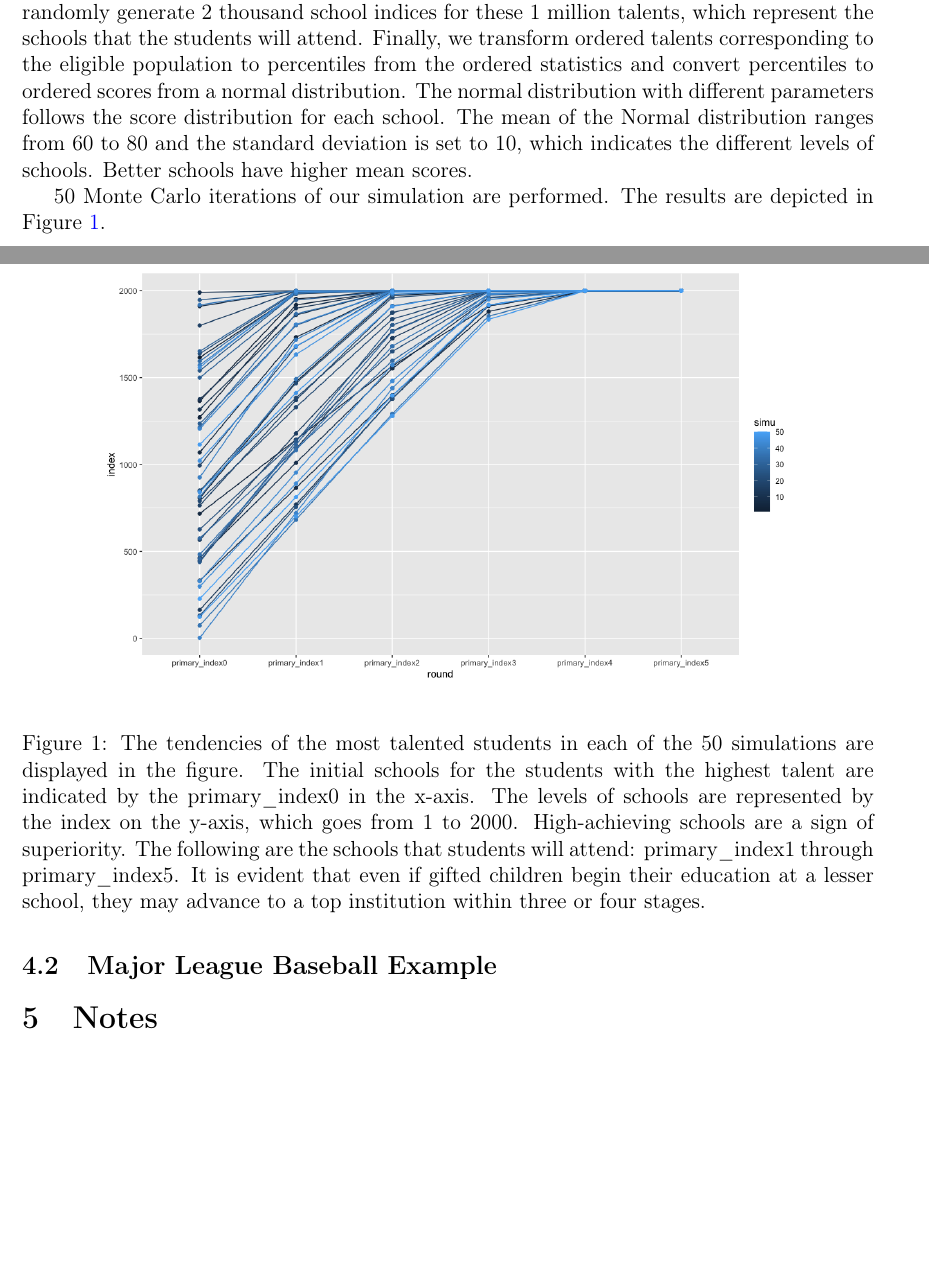
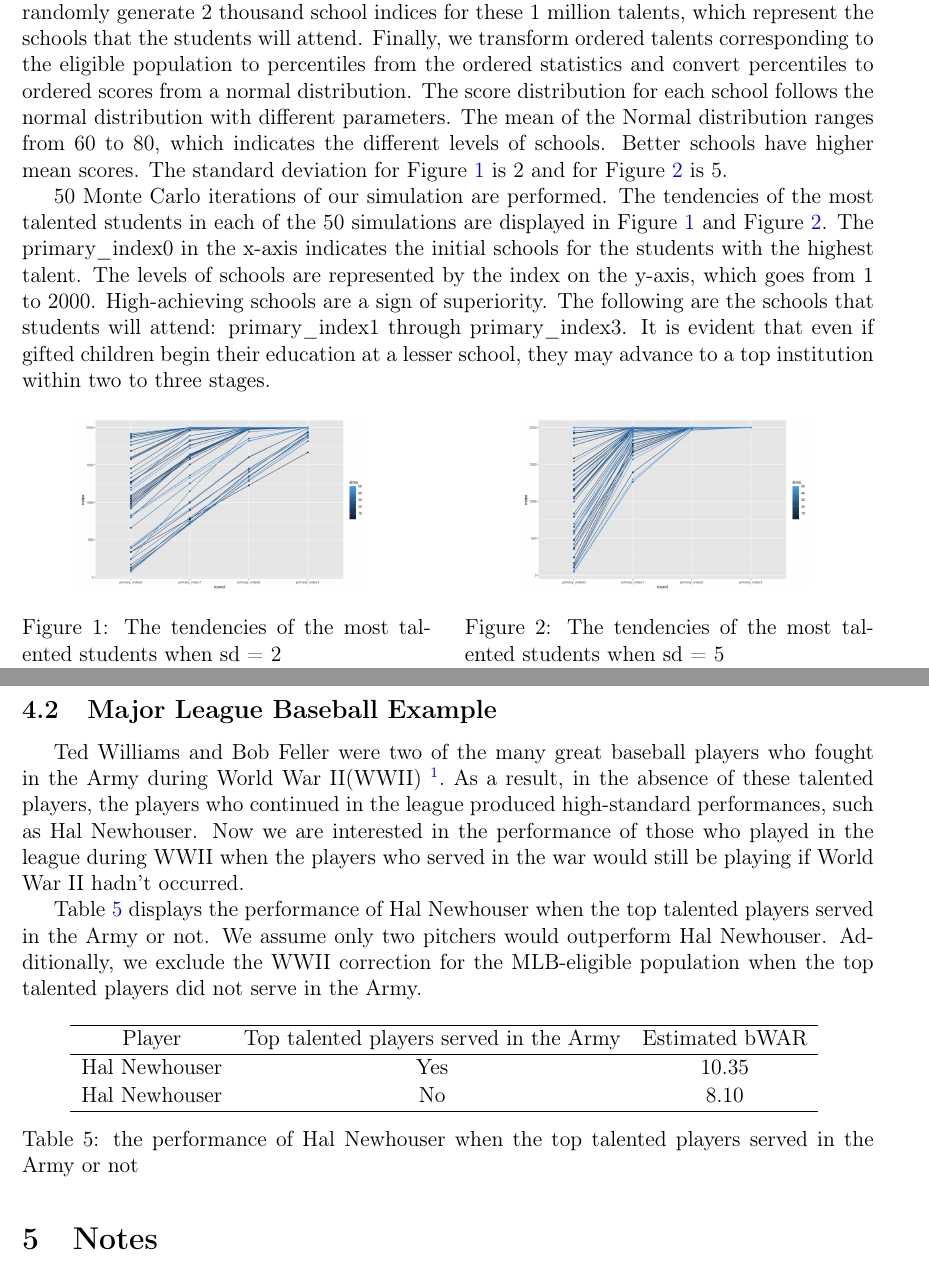
Before and after one commit to DEck13/full_house_model, a LaTeX paper (eck2023draft.tex): two parts of pages 14 and 15 of 16, joined at a grey line, cut so that both start at the same text, the shorter picture padded with empty space. Compiled offline with pdfLaTeX.

Commit message:
Add files via upload

```diff
--- a/eck2023draft.tex
+++ b/eck2023draft.tex
@@ -706,49 +706,57 @@ $\sigma_1 = 1, \sigma_2 = 1, n_1 = 100, n_2 = 10$ & 0.259 & 0.259 \\
 
 \subsection{Educational Attainment Simulation}
 
-Our Gould paradox is validated by simulating the process of students moving on to the next level of education. First, we randomly generate 1 million talents from Pareto distribution, which corresponds to the 1 million talents of primary school students. Then we randomly generate 2 thousand school indices for these 1 million talents, which represent the schools that the students will attend. Finally, we transform ordered talents corresponding to the eligible population to percentiles from the ordered statistics and convert percentiles to ordered scores from a normal distribution. The normal distribution with different parameters follows the score distribution for each school. The mean of the Normal distribution ranges from 60 to 80 and the standard deviation is set to 10, which indicates the different levels of schools. Better schools have higher mean scores.
+Our Gould paradox is validated by simulating the process of students moving on to the next level of education. First, we randomly generate 1 million talents from Pareto distribution, which corresponds to the 1 million talents of primary school students. Then we randomly generate 2 thousand school indices for these 1 million talents, which represent the schools that the students will attend. Finally, we transform ordered talents corresponding to the eligible population to percentiles from the ordered statistics and convert percentiles to ordered scores from a normal distribution. The score distribution for each school follows the normal distribution with different parameters. The mean of the Normal distribution ranges from 60 to 80, which indicates the different levels of schools. Better schools have higher mean scores. The standard deviation for Figure \ref{Fig:education1} is 2 and for Figure \ref{Fig:education2} is 5.
 
 %When compared to other students, we wonder if the most talented primary student has lower scores with a larger mean of normal distribution. In other words, we wonder if the most talented primary student, who attends a better school, still underperforms the students who attend schools with lower mean scores.
 
-50 Monte Carlo iterations of our simulation are performed. The results are depicted in Figure \ref{Fig:education}.
+50 Monte Carlo iterations of our simulation are performed. The tendencies of the most talented students in each of the 50 simulations are displayed in Figure \ref{Fig:education1} and Figure \ref{Fig:education2}. The primary\_index0 in the x-axis indicates the initial schools for the students with the highest talent. The levels of schools are represented by the index on the y-axis, which goes from 1 to 2000. High-achieving schools are a sign of superiority. The following are the schools that students will attend: primary\_index1 through primary\_index3. It is evident that even if gifted children begin their education at a lesser school, they may advance to a top institution within two to three stages.
+\begin{figure}[H]
+   \begin{minipage}{0.48\textwidth}
+     \centering
+     \includegraphics[width=.7\linewidth]{education1}
+     \caption{The tendencies of the most talented students when sd = 2}\label{Fig:education1}
+   \end{minipage}\hfill
+   \begin{minipage}{0.48\textwidth}
+     \centering
+     \includegraphics[width=.7\linewidth]{education2}
+     \caption{The tendencies of the most talented students when sd = 5}\label{Fig:education2}
+   \end{minipage}
 
-\begin{figure}[H]
-\begin{center}
-\includegraphics[scale = 0.38]{education}
-\end{center}
-\caption{The tendencies of the most talented students in each of the 50 simulations are displayed in the figure. The initial schools for the students with the highest talent are indicated by the primary\_index0 in the x-axis. The levels of schools are represented by the index on the y-axis, which goes from 1 to 2000. High-achieving schools are a sign of superiority. The following are the schools that students will attend: primary\_index1 through primary\_index5. It is evident that even if gifted children begin their education at a lesser school, they may advance to a top institution within three or four stages. }
-\label{Fig:education}
 \end{figure}
+
+
+%\begin{figure}[H]
+%\begin{center}
+%\includegraphics[scale = 0.38]{education}
+%\end{center}
+%\caption{The tendencies of the most talented students in each of the 50 simulations are displayed in the figure. The initial schools for the students with the highest talent are indicated by the primary\_index0 in the x-axis. The levels of schools are represented by the index on the y-axis, which goes from 1 to 2000. High-achieving schools are a sign of superiority. The following are the schools that students will attend: primary\_index1 through primary\_index5. It is evident that even if gifted children begin their education at a lesser school, they may advance to a top institution within three or four stages. }
+%\label{Fig:education}
+%\end{figure}
 
 
 
 
-%\begin{table}[H]
-%\centering
-%		\begin{tabular}{cc}
-%		\hline
-%		 num of talent paradox happen & average of $\mu$ of dist that generate top 10 scores \\
-%		 \hline
-%		 3435 & 79.38269 \\
-%		 2477 & 79.62781 \\
-%		 3386 & 78.96648 \\
-%		 37 & 78.26713 \\
-%		 1995 & 79.67984 \\
-%		 3498 & 79.59680 \\
-%		 74852 & 78.81841 \\
-%		 5272 & 79.00650 \\
-%		 970 & 79.41571 \\
-%		 302 & 79.58979 \\
-%		 \hline
-%		 \end{tabular}
-%		 \caption{The first column shows the number of primary students who have higher scores than the most talented primary students with a lower mean of the normal distribution. The second column displays the average means of normal distributions that generate top 10 scores. }
-%\label{Tab:compare}
-%\end{table}
+
 
 \subsection{Major League Baseball Example}
 
+Ted Williams and Bob Feller were two of the many great baseball players who fought in the Army during World War II(WWII) \footnote{https://www.baseballinwartime.com/timeline/timeline\char`_1942.htm}. As a result, in the absence of these talented players, the players who continued in the league produced high-standard performances, such as Hal Newhouser. Now we are interested in the performance of those who played in the league during WWII when the players who served in the war would still be playing if World War II hadn't occurred.
 
-
+Table \ref{Tab:baseball} displays the performance of Hal Newhouser when the top talented players served in the Army or not. We assume only two pitchers would outperform Hal Newhouser. Additionally, we exclude the WWII correction for the MLB-eligible population when the top talented players did not serve in the Army.
+\begin{table}[H]
+\centering
+		\begin{tabular}{ccc}
+		\hline
+		 Player & Top talented players served in the Army & Estimated bWAR \\
+		 \hline
+		 Hal Newhouser & Yes & 10.35 \\
+		 Hal Newhouser & No & 8.10 \\
+		 \hline
+		 \end{tabular}
+		 \caption{the performance of Hal Newhouser when the top talented players served in the Army or not}
+\label{Tab:baseball}
+\end{table}
 
 \section{Notes}
 
```
Also changed, not shown: eck2023draft.pdf, education1.png (added), education2.png (added).
